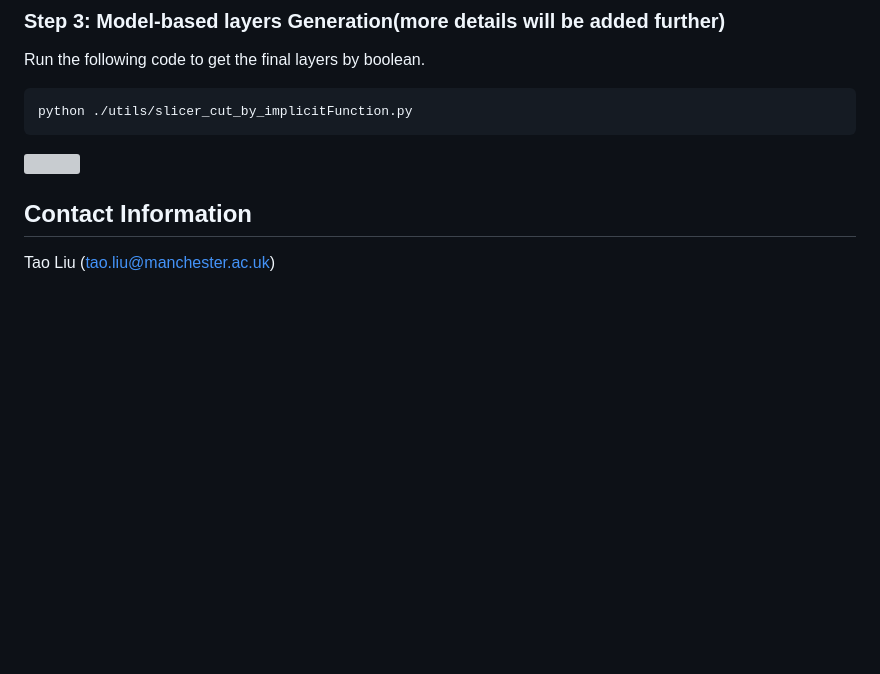
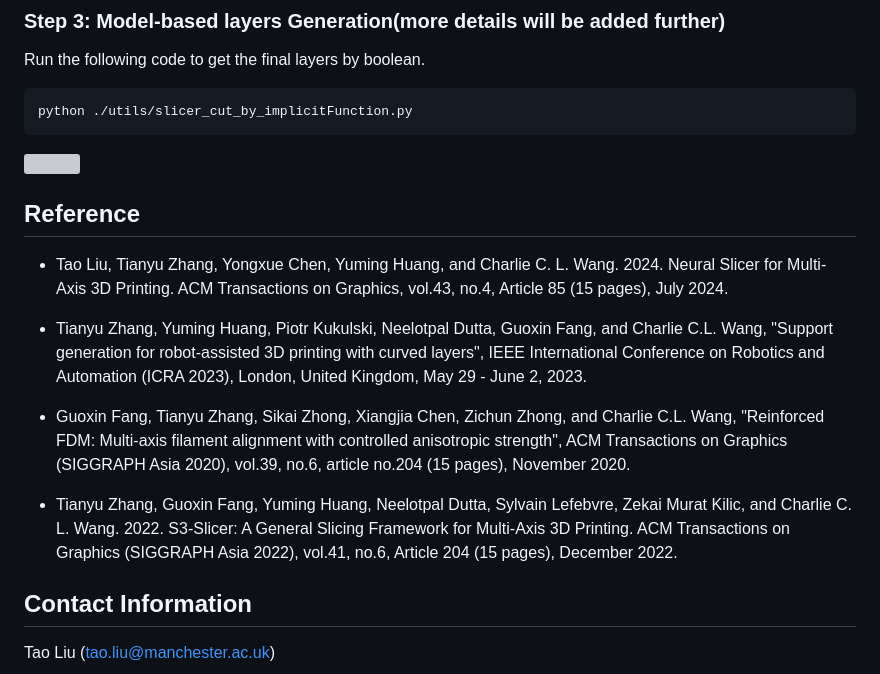
Before and after one commit to RyanTaoLiu/NeuralSlicer, a Markdown page: README.md, the part around the change. Drawn GitHub-style; blank space fills up the shorter version; grey boxes are pictures that could not be loaded.

Commit message:
Update Reference

```diff
--- a/README.md
+++ b/README.md
@@ -108,7 +108,14 @@ python ./utils/slicer_cut_by_implicitFunction.py
 
 
 ![](DataSet/figures/printingResult.jpg)
+## Reference
++ Tao Liu, Tianyu Zhang, Yongxue Chen, Yuming Huang, and Charlie C. L. Wang. 2024. Neural Slicer for Multi-Axis 3D Printing. ACM Transactions on Graphics, vol.43, no.4, Article 85 (15 pages), July 2024.
 
++ Tianyu Zhang, Yuming Huang, Piotr Kukulski, Neelotpal Dutta, Guoxin Fang, and Charlie C.L. Wang, "Support generation for robot-assisted 3D printing with curved layers", IEEE International Conference on Robotics and Automation (ICRA 2023), London, United Kingdom, May 29 - June 2, 2023.
+
++ Guoxin Fang, Tianyu Zhang, Sikai Zhong, Xiangjia Chen, Zichun Zhong, and Charlie C.L. Wang, "Reinforced FDM: Multi-axis filament alignment with controlled anisotropic strength", ACM Transactions on Graphics (SIGGRAPH Asia 2020), vol.39, no.6, article no.204 (15 pages), November 2020.
+
++ Tianyu Zhang, Guoxin Fang, Yuming Huang, Neelotpal Dutta, Sylvain Lefebvre, Zekai Murat Kilic, and Charlie C. L. Wang. 2022. S3-Slicer: A General Slicing Framework for Multi-Axis 3D Printing. ACM Transactions on Graphics (SIGGRAPH Asia 2022), vol.41, no.6, Article 204 (15 pages), December 2022.
 ## Contact Information
 Tao Liu      (tao.liu@manchester.ac.uk)
 
```
